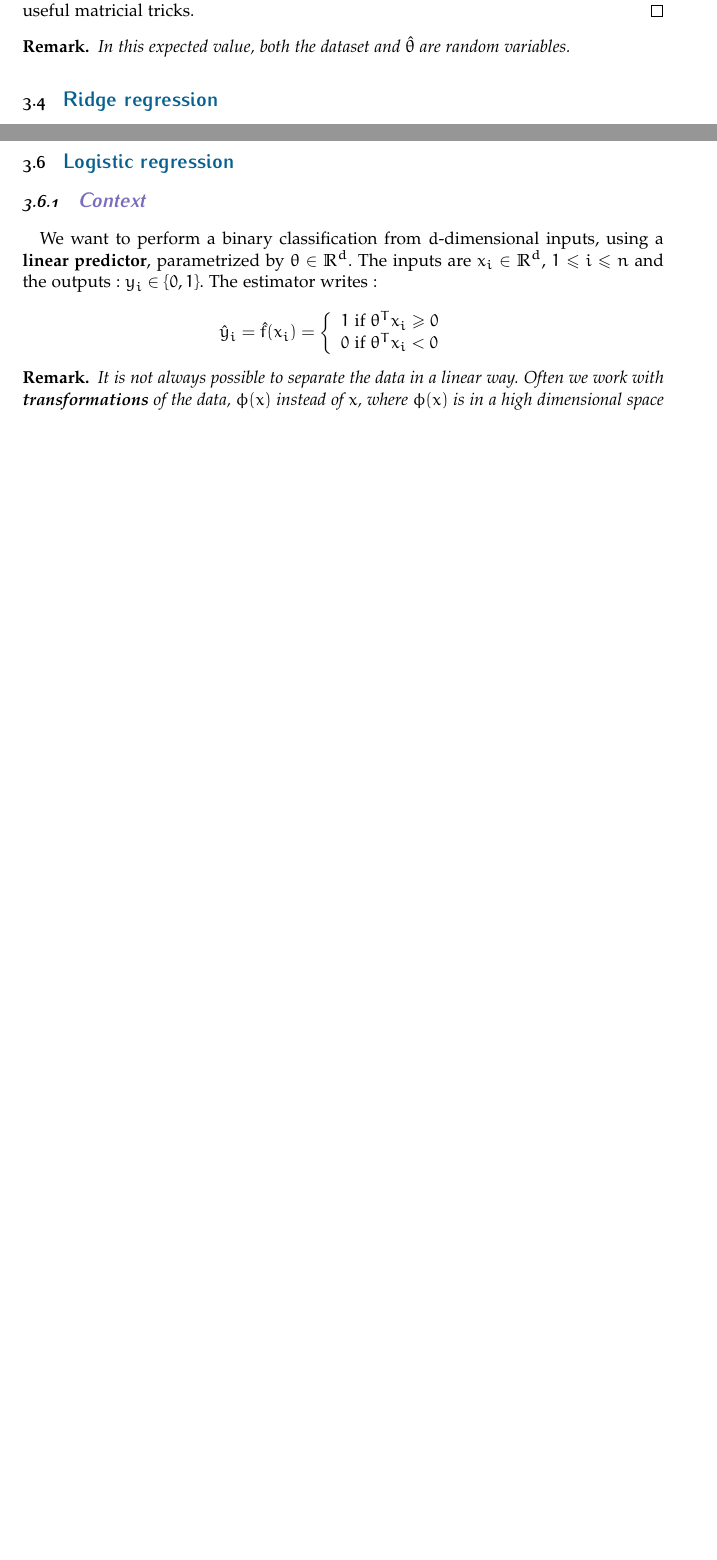
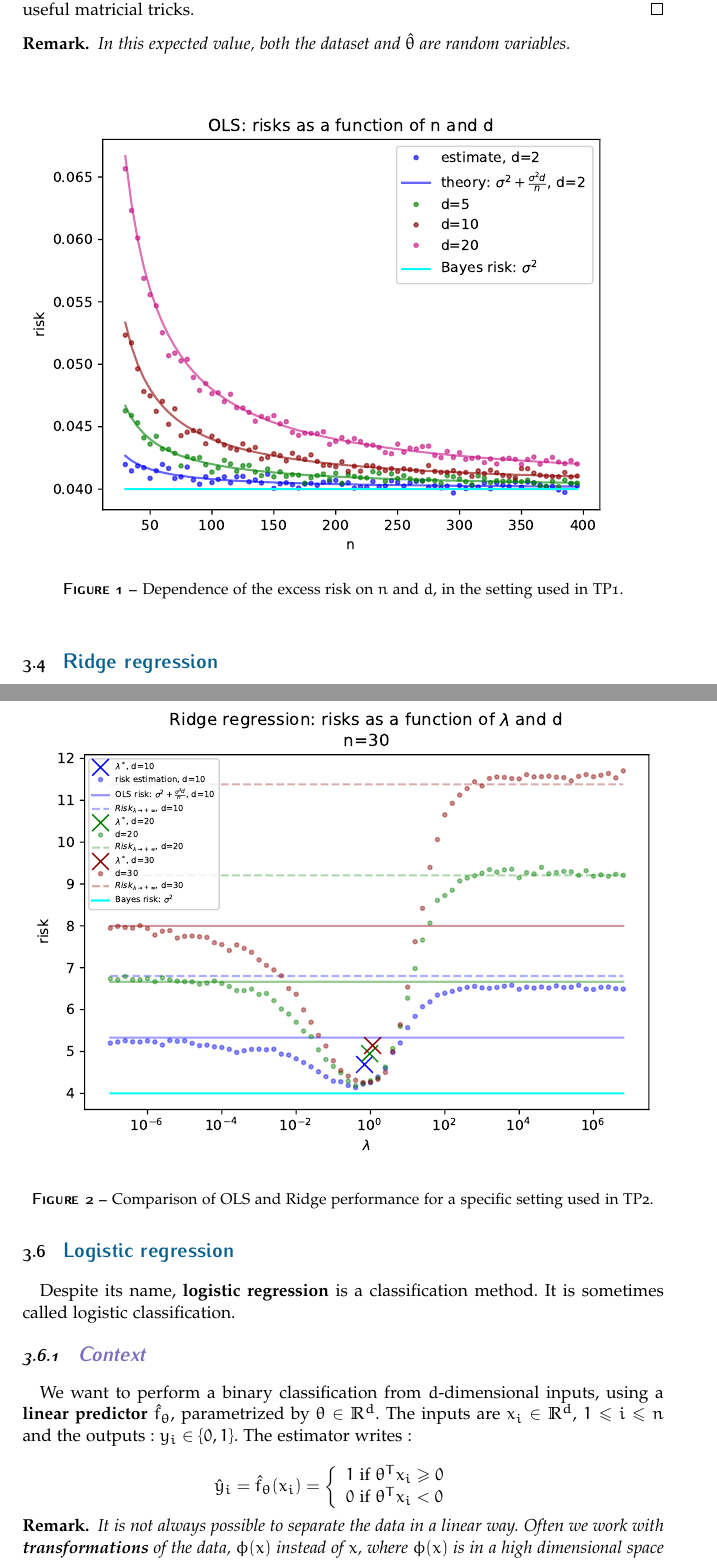
Before and after one commit to nlehir/FTML, a LaTeX document (FTML/FTML/FTML.tex): two parts of pages 24 and 26 of 37 before the commit and two parts of pages 24 and 27 of 38 after it, joined at a grey line, cut so that both start at the same text, the shorter picture padded with empty space. Compiled offline with pdfLaTeX.

Commit message:
update exercices, ftml, slides

```diff
--- a/FTML/FTML/FTML.tex
+++ b/FTML/FTML/FTML.tex
@@ -1749,6 +1751,14 @@ Not stated here, the proof is obtained by direct calculations and useful matrici
 \begin{remark}
     In this expected value, both the dataset and $ \hat{\theta}$ are random variables.
 \end{remark}
+
+\begin{figure}[htpb]
+    \centering
+    \includegraphics[width=1\linewidth]{ols_risks}
+    \caption{Dependence of the excess risk on $n$ and $d$, in the setting used
+    in TP1.}
+    \label{fig:olsrisk}
+\end{figure}
 
 \subsection{\large\color{MidnightBlue}Ridge regression}
 
@@ -1861,6 +1894,14 @@ A natural question is whether it is possible to have a lower excess risk with Ri
     \item In practical situations, the quantities involved in the computation of $\lambda^*$ in  \ref{eq:lambdaopt} are typically unknown. However this equation show that there may exist a $\lambda$ with a good prediction performance, which can be found by cross validation in practice.
 \end{itemize}
 
+\begin{figure}[htpb]
+    \centering
+    \includegraphics[width=1\linewidth]{ridge_risks_n=30}
+    \caption{Comparison of OLS and Ridge performance for a specific setting
+    used in TP2.}
+    \label{fig:ridge_risks_n=30}
+\end{figure}
+
 \subsection{\large\color{MidnightBlue}Lasso}
 
 \subsubsection{\large\color{Periwinkle}Context}
@@ -1881,12 +1922,16 @@ The problem is convex, so the solution can be obtained effitiently. Popular meth
 
 \subsection{\large\color{MidnightBlue}Logistic regression}
 
+Despite its name, \textbf{{logistic regression}} is a classification method. It
+is sometimes called logistic classification.
+
 \subsubsection{\large\color{Periwinkle}Context}
 
-We want to perform a binary classification from $d$-dimensional inputs, using a \textbf{{linear predictor}}, parametrized by $\theta\in \mathbb{R}^d$. The inputs are $x_i \in \mathbb{R}^d$, $1\leq i \leq n$ and the outputs: $y_i\in \{0, 1\}$. The estimator writes:
+We want to perform a binary classification from $d$-dimensional inputs, using a
+\textbf{{linear predictor}} $\hat{f}_{\theta}$, parametrized by $\theta\in \mathbb{R}^d$. The inputs are $x_i \in \mathbb{R}^d$, $1\leq i \leq n$ and the outputs: $y_i\in \{0, 1\}$. The estimator writes:
 
 $$
-\hat{y}_i = \hat{f}(x_i)=\left\{
+\hat{y}_i = \hat{f}_{\theta}(x_i)=\left\{
     \begin{array}{ll}
 	1 \text{ if } \theta^Tx_i \geq 0 & \\
         0 \text{ if } \theta^Tx_i < 0&
```
Also changed, not shown: FTML/Exercises/Exercices 3.pdf, FTML/FTML/FTML.pdf, FTML/FTML/Figures/ols_risks.pdf (added), FTML/FTML/Figures/ridge_risks_n=30.pdf (added), FTML/lectures/lecture 4.pdf, FTML/FTML/FTML.tex (33 more changed lines), 5 other files.
